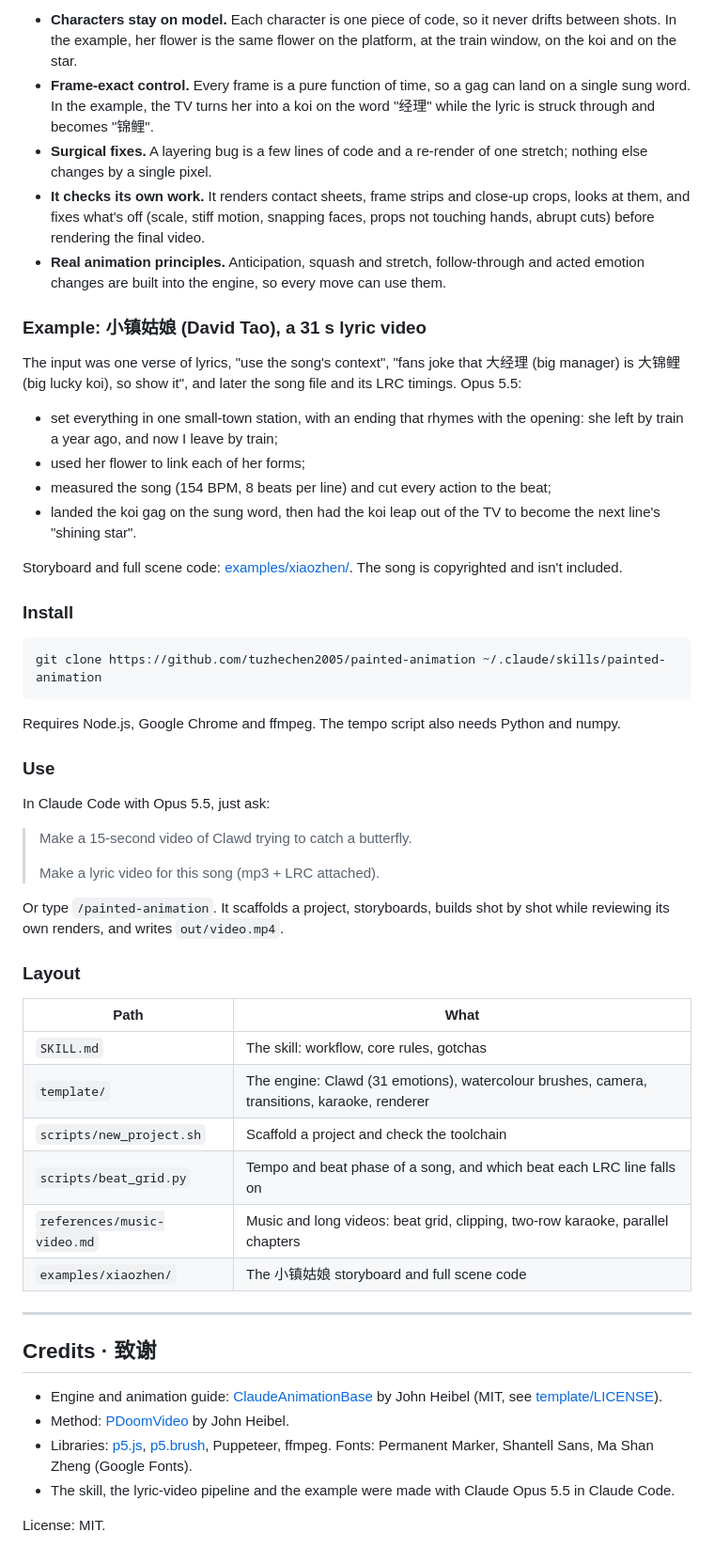
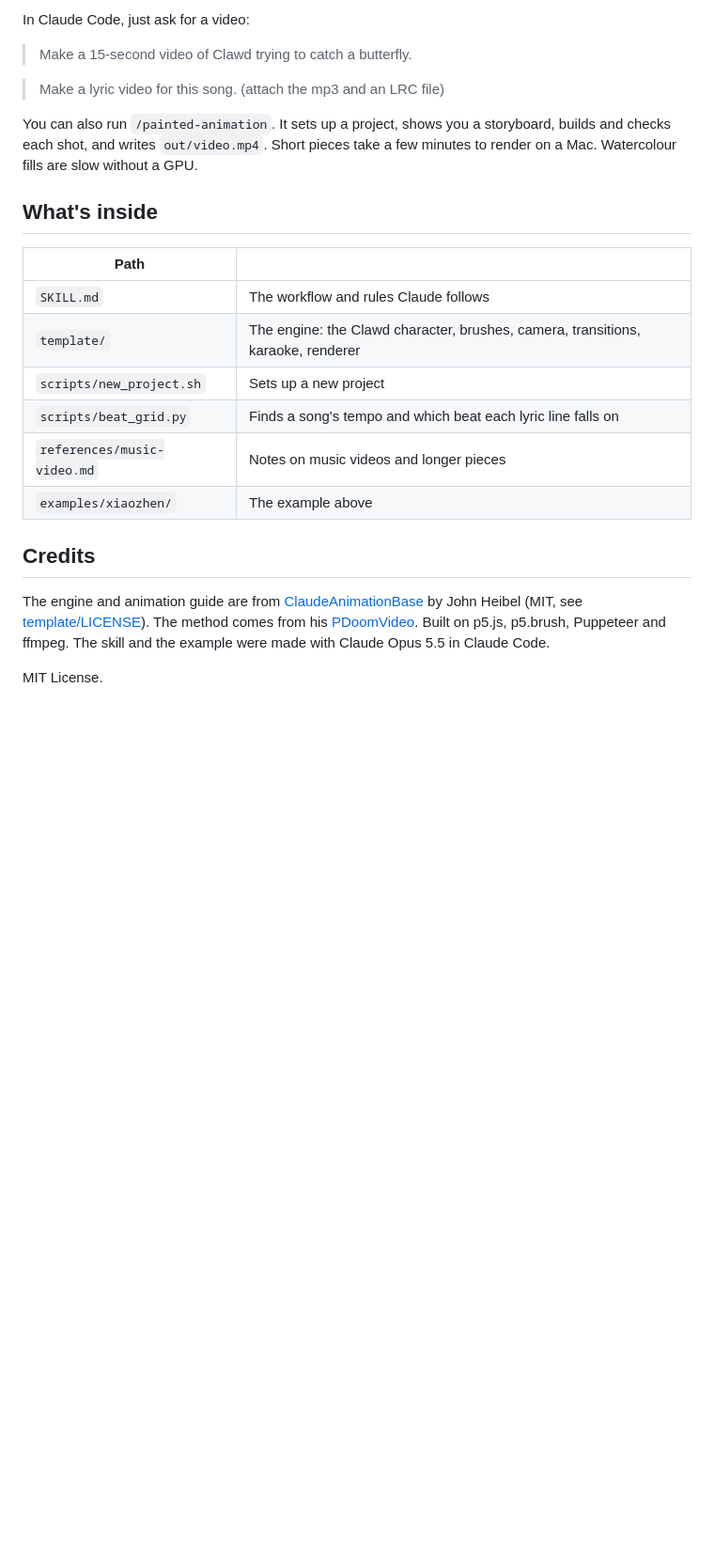
Before and after one commit to goforai-vip/opus-video-skills, a Markdown page: README.md, the part around one of its changes. Shown at 94% size. Rendered like a GitHub page; blank space fills up the shorter version.

Commit message:
README: separate English and 简体中文 pages with a language switch; rewrite in a plainer voice
Co-Authored-By: Claude Opus 5.5 <noreply@anthropic.com>

````diff
--- a/README.md
+++ b/README.md
@@ -87,56 +49,24 @@ The pipeline needs one model to do several things at once: understand story and
-- **Characters stay on model.** Each character is one piece of code, so it never drifts between shots. In the example, her flower is the same flower on the platform, at the train window, on the koi and on the star.
-- **Frame-exact control.** Every frame is a pure function of time, so a gag can land on a single sung word. In the example, the TV turns her into a koi on the word "经理" while the lyric is struck through and becomes "锦鲤".
-- **Surgical fixes.** A layering bug is a few lines of code and a re-render of one stretch; nothing else changes by a single pixel.
-- **It checks its own work.** It renders contact sheets, frame strips and close-up crops, looks at them, and fixes what's off (scale, stiff motion, snapping faces, props not touching hands, abrupt cuts) before rendering the final video.
-- **Real animation principles.** Anticipation, squash and stretch, follow-through and acted emotion changes are built into the engine, so every move can use them.
-
-### Example: 小镇姑娘 (David Tao), a 31 s lyric video
-
-The input was one verse of lyrics, "use the song's context", "fans joke that 大经理 (big manager) is 大锦鲤 (big lucky koi), so show it", and later the song file and its LRC timings. Opus 5.5:
-
-- set everything in one small-town station, with an ending that rhymes with the opening: she left by train a year ago, and now I leave by train;
-- used her flower to link each of her forms;
-- measured the song (154 BPM, 8 beats per line) and cut every action to the beat;
-- landed the koi gag on the sung word, then had the koi leap out of the TV to become the next line's "shining star".
-
-Storyboard and full scene code: [examples/xiaozhen/](examples/xiaozhen/). The song is copyrighted and isn't included.
-
-### Install
-
-```bash
-git clone https://github.com/tuzhechen2005/painted-animation ~/.claude/skills/painted-animation
-```
-
-Requires Node.js, Google Chrome and ffmpeg. The tempo script also needs Python and numpy.
-
-### Use
-
-In Claude Code with Opus 5.5, just ask:
+In Claude Code, just ask for a video:
 
 > Make a 15-second video of Clawd trying to catch a butterfly.
->
-> Make a lyric video for this song (mp3 + LRC attached).
 
-Or type `/painted-animation`. It scaffolds a project, storyboards, builds shot by shot while reviewing its own renders, and writes `out/video.mp4`.
+> Make a lyric video for this song. (attach the mp3 and an LRC file)
 
-### Layout
+You can also run `/painted-animation`. It sets up a project, shows you a storyboard, builds and checks each shot, and writes `out/video.mp4`. Short pieces take a few minutes to render on a Mac. Watercolour fills are slow without a GPU.
 
-| Path | What |
+## What's inside
+
+| Path | |
 |---|---|
-| `SKILL.md` | The skill: workflow, core rules, gotchas |
-| `template/` | The engine: Clawd (31 emotions), watercolour brushes, camera, transitions, karaoke, renderer |
-| `scripts/new_project.sh` | Scaffold a project and check the toolchain |
-| `scripts/beat_grid.py` | Tempo and beat phase of a song, and which beat each LRC line falls on |
-| `references/music-video.md` | Music and long videos: beat grid, clipping, two-row karaoke, parallel chapters |
-| `examples/xiaozhen/` | The 小镇姑娘 storyboard and full scene code |
+| `SKILL.md` | The workflow and rules Claude follows |
+| `template/` | The engine: the Clawd character, brushes, camera, transitions, karaoke, renderer |
+| `scripts/new_project.sh` | Sets up a new project |
+| `scripts/beat_grid.py` | Finds a song's tempo and which beat each lyric line falls on |
+| `references/music-video.md` | Notes on music videos and longer pieces |
+| `examples/xiaozhen/` | The example above |
 
----
+## Credits
 
-## Credits · 致谢
+The engine and animation guide are from [ClaudeAnimationBase](https://github.com/JohnHeibel/ClaudeAnimationBase) by John Heibel (MIT, see [template/LICENSE](template/LICENSE)). The method comes from his [PDoomVideo](https://github.com/JohnHeibel/PDoomVideo). Built on p5.js, p5.brush, Puppeteer and ffmpeg. The skill and the example were made with Claude Opus 5.5 in Claude Code.
 
-- Engine and animation guide: [ClaudeAnimationBase](https://github.com/JohnHeibel/ClaudeAnimationBase) by John Heibel (MIT, see [template/LICENSE](template/LICENSE)).
-- Method: [PDoomVideo](https://github.com/JohnHeibel/PDoomVideo) by John Heibel.
-- Libraries: [p5.js](https://p5js.org), [p5.brush](https://github.com/acamposuribe/p5.brush), Puppeteer, ffmpeg. Fonts: Permanent Marker, Shantell Sans, Ma Shan Zheng (Google Fonts).
-- The skill, the lyric-video pipeline and the example were made with Claude Opus 5.5 in Claude Code.
-
-License: MIT.
+MIT License.
````
Also changed, not shown: other parts of README.md (+24 -62 lines), README.zh-CN.md (added, +72 -0 lines).
